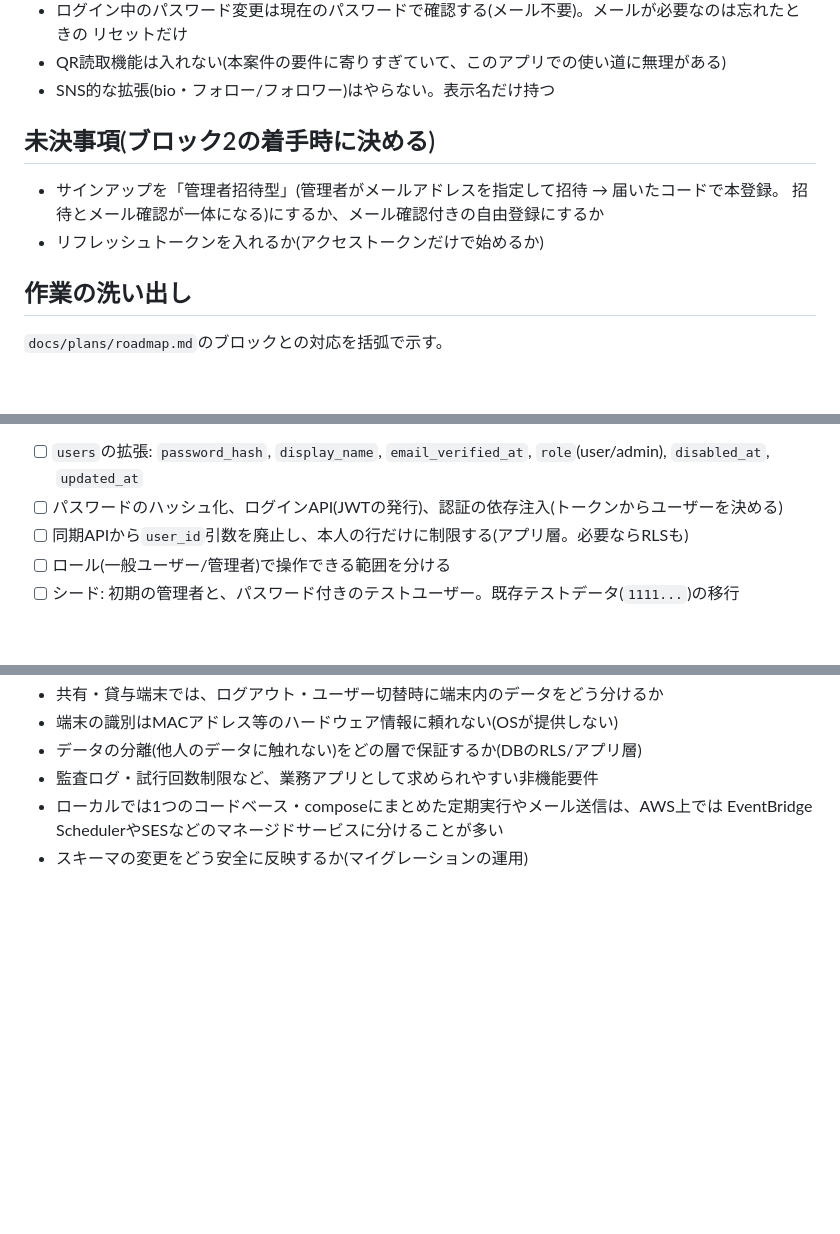
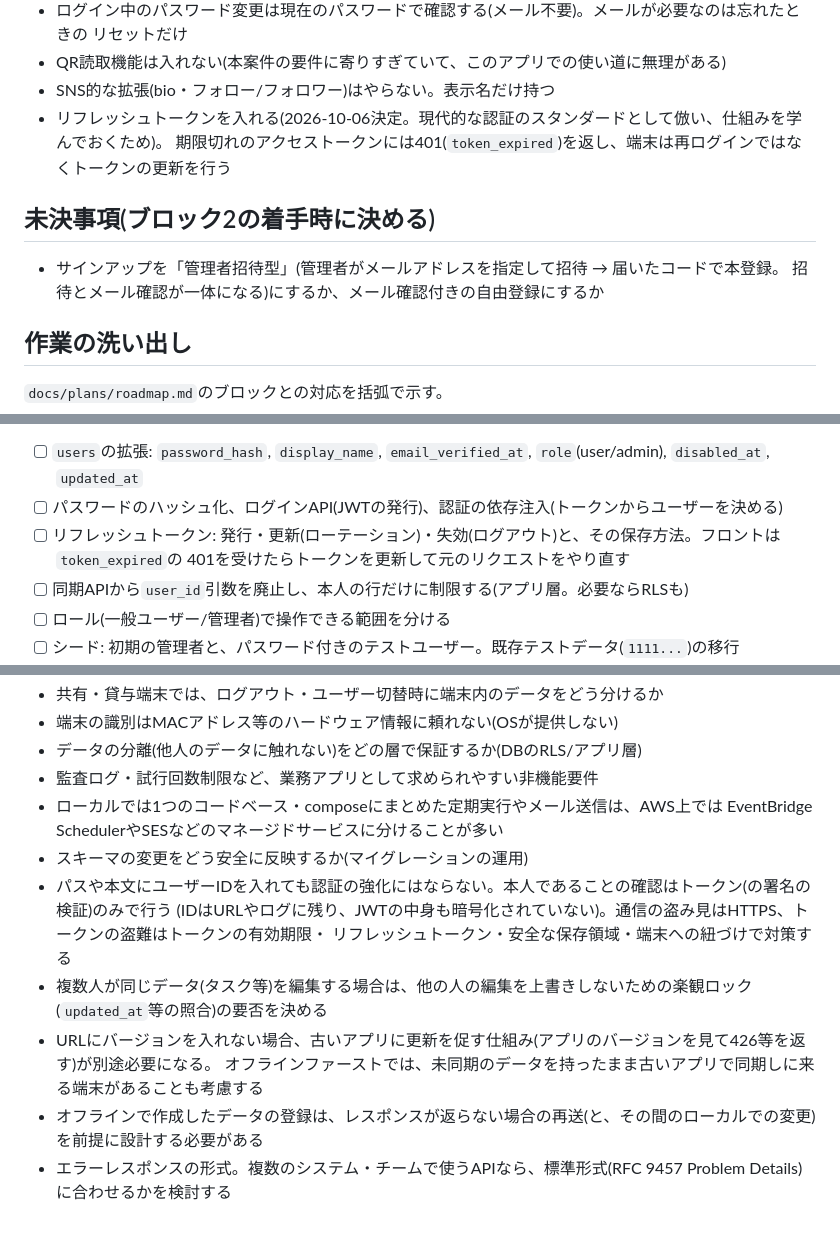
Before and after one commit to Yoshinori-Oda/osampo-tracker, a Markdown page: docs/plans/user-feature-plan.md, 3 parts joined by grey strips. Drawn GitHub-style; blank space fills up the shorter version.

Commit message:
docs: リフレッシュトークンを入れる決定を記録し、実装で分かった持ち帰る観点を追記
Co-Authored-By: Claude Opus 5.5 <noreply@anthropic.com>

```diff
--- a/docs/plans/user-feature-plan.md
+++ b/docs/plans/user-feature-plan.md
@@ -91,12 +91,13 @@ PostgREST継続+送信ワーカー(認証がPL/pgSQLに埋まり見通しが悪
   リセットだけ
 - QR読取機能は入れない(本案件の要件に寄りすぎていて、このアプリでの使い道に無理がある)
 - SNS的な拡張(bio・フォロー/フォロワー)はやらない。表示名だけ持つ
+- リフレッシュトークンを入れる(2026-10-06決定。現代的な認証のスタンダードとして倣い、仕組みを学んでおくため)。
+  期限切れのアクセストークンには401(`token_expired`)を返し、端末は再ログインではなくトークンの更新を行う
 
 ## 未決事項(ブロック2の着手時に決める)
 
 - サインアップを「管理者招待型」(管理者がメールアドレスを指定して招待 → 届いたコードで本登録。
   招待とメール確認が一体になる)にするか、メール確認付きの自由登録にするか
-- リフレッシュトークンを入れるか(アクセストークンだけで始めるか)
 
 ## 作業の洗い出し
 
@@ -121,6 +122,8 @@ PostgREST継続+送信ワーカー(認証がPL/pgSQLに埋まり見通しが悪
 - [ ] `users`の拡張: `password_hash`, `display_name`, `email_verified_at`, `role`(user/admin),
       `disabled_at`, `updated_at`
 - [ ] パスワードのハッシュ化、ログインAPI(JWTの発行)、認証の依存注入(トークンからユーザーを決める)
+- [ ] リフレッシュトークン: 発行・更新(ローテーション)・失効(ログアウト)と、その保存方法。フロントは`token_expired`の
+      401を受けたらトークンを更新して元のリクエストをやり直す
 - [ ] 同期APIから`user_id`引数を廃止し、本人の行だけに制限する(アプリ層。必要ならRLSも)
 - [ ] ロール(一般ユーザー/管理者)で操作できる範囲を分ける
 - [ ] シード: 初期の管理者と、パスワード付きのテストユーザー。既存テストデータ(`1111...`)の移行
@@ -178,3 +180,11 @@ PostgREST継続+送信ワーカー(認証がPL/pgSQLに埋まり見通しが悪
 - ローカルでは1つのコードベース・composeにまとめた定期実行やメール送信は、AWS上では
   EventBridge SchedulerやSESなどのマネージドサービスに分けることが多い
 - スキーマの変更をどう安全に反映するか(マイグレーションの運用)
+- パスや本文にユーザーIDを入れても認証の強化にはならない。本人であることの確認はトークン(の署名の検証)のみで行う
+  (IDはURLやログに残り、JWTの中身も暗号化されていない)。通信の盗み見はHTTPS、トークンの盗難はトークンの有効期限・
+  リフレッシュトークン・安全な保存領域・端末への紐づけで対策する
+- 複数人が同じデータ(タスク等)を編集する場合は、他の人の編集を上書きしないための楽観ロック(`updated_at`等の照合)の要否を決める
+- URLにバージョンを入れない場合、古いアプリに更新を促す仕組み(アプリのバージョンを見て426等を返す)が別途必要になる。
+  オフラインファーストでは、未同期のデータを持ったまま古いアプリで同期しに来る端末があることも考慮する
+- オフラインで作成したデータの登録は、レスポンスが返らない場合の再送(と、その間のローカルでの変更)を前提に設計する必要がある
+- エラーレスポンスの形式。複数のシステム・チームで使うAPIなら、標準形式(RFC 9457 Problem Details)に合わせるかを検討する
```
Also changed, not shown: other parts of docs/plans/user-feature-plan.md (+0 -1 lines), docs/plans/roadmap.md (+1 -1 lines).
